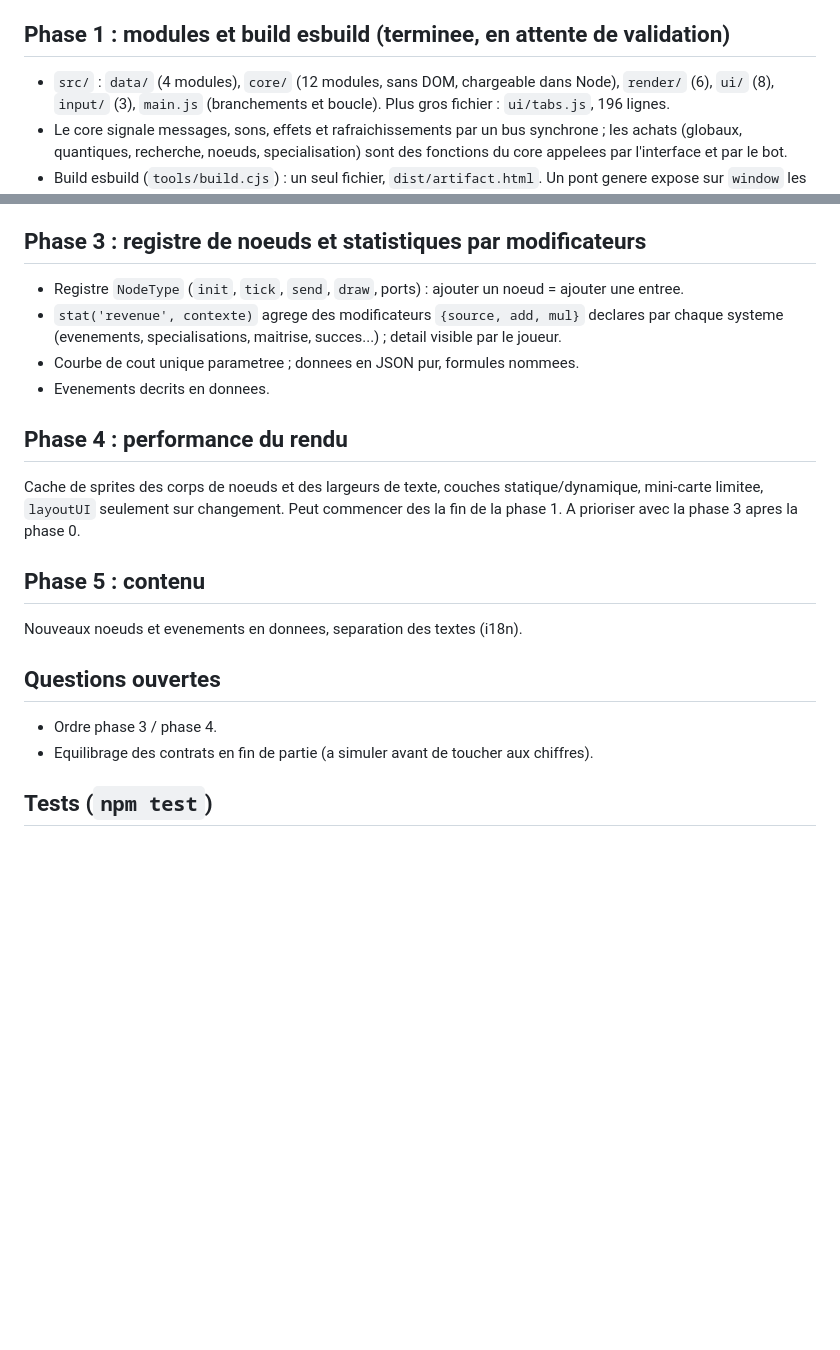
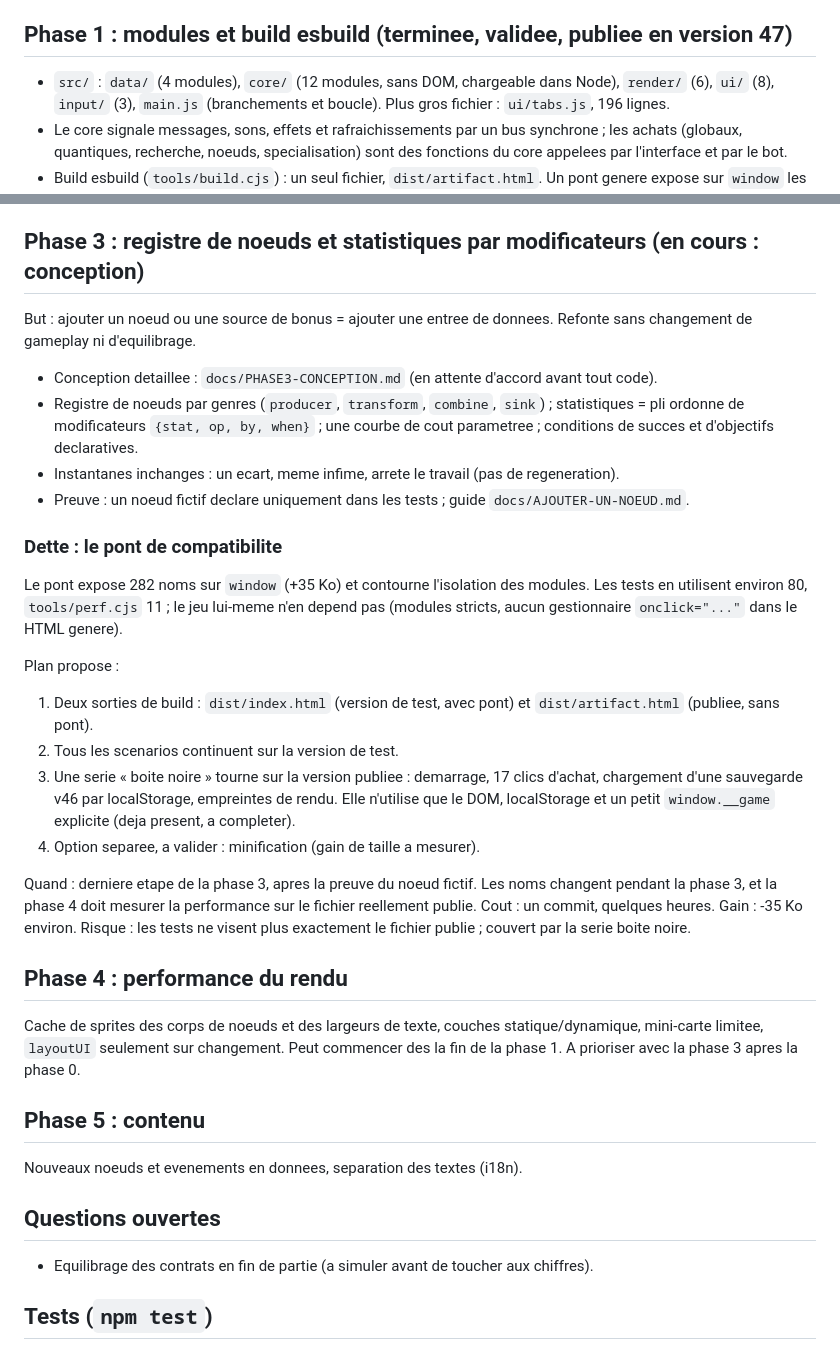
Before and after one commit to Aftra1/Jeux_projet_1, a Markdown page: docs/ROADMAP.md, 2 parts joined by grey strips. Drawn GitHub-style; blank space fills up the shorter version.

```diff
--- a/docs/ROADMAP.md
+++ b/docs/ROADMAP.md
@@ -41,7 +41,7 @@ Mesures de `tools/perf.js` (ms, meilleur de 3, rendu logiciel). « mobile 4x »
 - `game.js` : 1728 -> 1670 lignes (code mort retire).
 - Limites : charge synthetique (chaines de noeuds), rasterisation logicielle, pas de test sur appareil reel. Les empreintes de rendu garantissent que l'image est identique a celle d'avant.
 
-## Phase 1 : modules et build esbuild (terminee, en attente de validation)
+## Phase 1 : modules et build esbuild (terminee, validee, publiee en version 47)
 
 - `src/` : `data/` (4 modules), `core/` (12 modules, sans DOM, chargeable dans Node), `render/` (6), `ui/` (8), `input/` (3), `main.js` (branchements et boucle). Plus gros fichier : `ui/tabs.js`, 196 lignes.
 - Le core signale messages, sons, effets et rafraichissements par un bus synchrone ; les achats (globaux, quantiques, recherche, noeuds, specialisation) sont des fonctions du core appelees par l'interface et par le bot.
@@ -51,12 +51,27 @@ Mesures de `tools/perf.js` (ms, meilleur de 3, rendu logiciel). « mobile 4x »
 - Bot d'equilibrage (`tools/bot.mjs`) : dans Node, avec les vraies formules ; 7 h simulees en 9 s.
 - Performance : pas de regression mesurable (deux series croisees v46 / phase 1, ecarts dans le bruit d'environ 1 ms). Fichier publie : 129,6 Ko -> 164,8 Ko (pont et exports).
 
-## Phase 3 : registre de noeuds et statistiques par modificateurs
+## Phase 3 : registre de noeuds et statistiques par modificateurs (en cours : conception)
 
-- Registre `NodeType` (`init`, `tick`, `send`, `draw`, ports) : ajouter un noeud = ajouter une entree.
-- `stat('revenue', contexte)` agrege des modificateurs `{source, add, mul}` declares par chaque systeme (evenements, specialisations, maitrise, succes...) ; detail visible par le joueur.
-- Courbe de cout unique parametree ; donnees en JSON pur, formules nommees.
-- Evenements decrits en donnees.
+But : ajouter un noeud ou une source de bonus = ajouter une entree de donnees. Refonte sans changement de gameplay ni d'equilibrage.
+
+- Conception detaillee : `docs/PHASE3-CONCEPTION.md` (en attente d'accord avant tout code).
+- Registre de noeuds par genres (`producer`, `transform`, `combine`, `sink`) ; statistiques = pli ordonne de modificateurs `{stat, op, by, when}` ; une courbe de cout parametree ; conditions de succes et d'objectifs declaratives.
+- Instantanes inchanges : un ecart, meme infime, arrete le travail (pas de regeneration).
+- Preuve : un noeud fictif declare uniquement dans les tests ; guide `docs/AJOUTER-UN-NOEUD.md`.
+
+### Dette : le pont de compatibilite
+
+Le pont expose 282 noms sur `window` (+35 Ko) et contourne l'isolation des modules. Les tests en utilisent environ 80, `tools/perf.cjs` 11 ; le jeu lui-meme n'en depend pas (modules stricts, aucun gestionnaire `onclick="..."` dans le HTML genere).
+
+Plan propose :
+1. Deux sorties de build : `dist/index.html` (version de test, avec pont) et `dist/artifact.html` (publiee, sans pont).
+2. Tous les scenarios continuent sur la version de test.
+3. Une serie « boite noire » tourne sur la version publiee : demarrage, 17 clics d'achat, chargement d'une sauvegarde v46 par localStorage, empreintes de rendu. Elle n'utilise que le DOM, localStorage et un petit `window.__game` explicite (deja present, a completer).
+4. Option separee, a valider : minification (gain de taille a mesurer).
+
+Quand : derniere etape de la phase 3, apres la preuve du noeud fictif. Les noms changent pendant la phase 3, et la phase 4 doit mesurer la performance sur le fichier reellement publie.
+Cout : un commit, quelques heures. Gain : -35 Ko environ. Risque : les tests ne visent plus exactement le fichier publie ; couvert par la serie boite noire.
 
 ## Phase 4 : performance du rendu
 
@@ -68,7 +83,6 @@ Nouveaux noeuds et evenements en donnees, separation des textes (i18n).
 
 ## Questions ouvertes
 
-- Ordre phase 3 / phase 4.
 - Equilibrage des contrats en fin de partie (a simuler avant de toucher aux chiffres).
 
 ## Tests (`npm test`)
```
Also changed, not shown: CLAUDE.md (+16 -12 lines), docs/PHASE3-CONCEPTION.md (added, +161 -0 lines).
